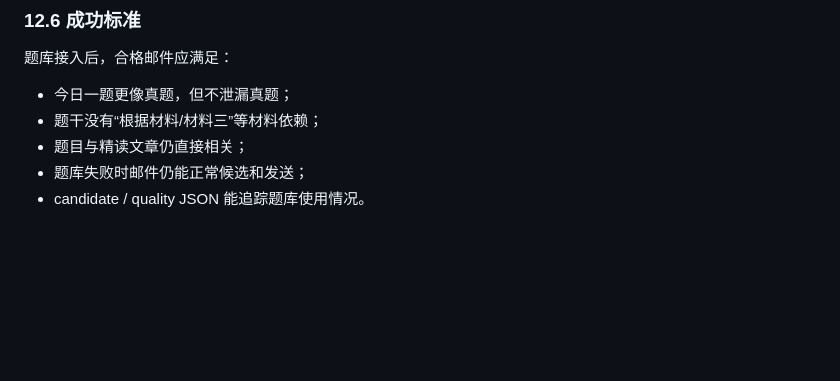
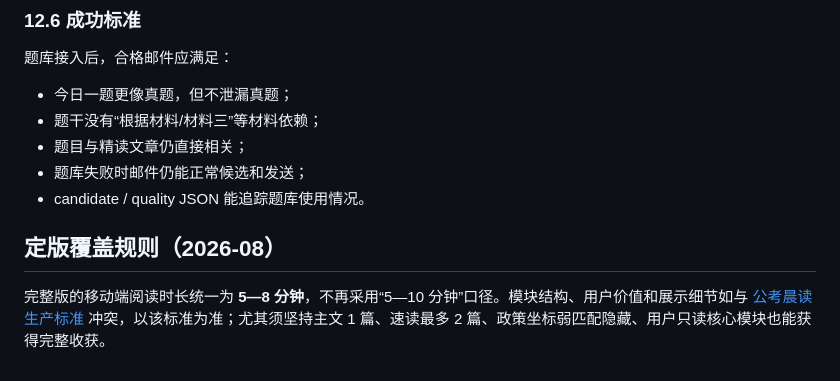
Before and after one commit to Ervebreak/gongkao-daily-mail, a Markdown page: content_harness/product_spec.md, the part around the change. Rendered like a GitHub page; blank space fills up the shorter version.

Commit message:
docs: align rules with unified production standard

```diff
--- a/content_harness/product_spec.md
+++ b/content_harness/product_spec.md
@@ -954,3 +954,8 @@ oss://gongkao-mailer-erve/question_bank/shenlun_question_bank_v3_a.csv
 - 题目与精读文章仍直接相关；
 - 题库失败时邮件仍能正常候选和发送；
 - candidate / quality JSON 能追踪题库使用情况。
+
+
+## 定版覆盖规则（2026-08）
+
+完整版的移动端阅读时长统一为 **5—8 分钟**，不再采用“5—10 分钟”口径。模块结构、用户价值和展示细节如与 [公考晨读生产标准](gongkao_morning_reading_production_standard.md) 冲突，以该标准为准；尤其须坚持主文 1 篇、速读最多 2 篇、政策坐标弱匹配隐藏、用户只读核心模块也能获得完整收获。
```
